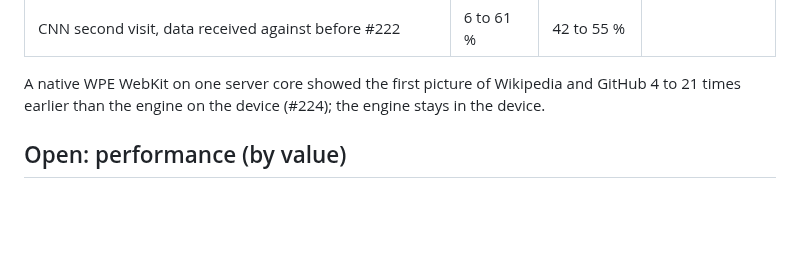
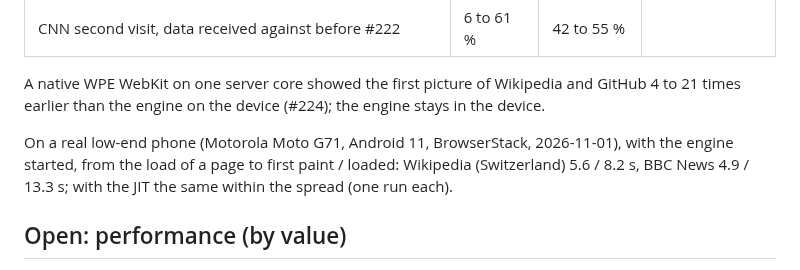
Before and after one commit to BrowserProject/browser-lite, a Markdown page: docs/status.md, the part around the change. Rendered like a GitHub page; blank space fills up the shorter version.

Commit message:
status: page loads on a real low-end Android phone
Co-Authored-By: Claude Opus 5.5 <noreply@anthropic.com>

```diff
--- a/docs/status.md
+++ b/docs/status.md
@@ -164,6 +164,10 @@ under SwiftShader, no real GPU). S is a fast device with 2 cores, C a cheap Chro
 
 A native WPE WebKit on one server core showed the first picture of Wikipedia and GitHub 4 to 21
 times earlier than the engine on the device (#224); the engine stays in the device.
+
+On a real low-end phone (Motorola Moto G71, Android 11, BrowserStack, 2026-11-01), with the
+engine started, from the load of a page to first paint / loaded: Wikipedia (Switzerland) 5.6 /
+8.2 s, BBC News 4.9 / 13.3 s; with the JIT the same within the spread (one run each).
 
 ## Open: performance (by value)
 
```
